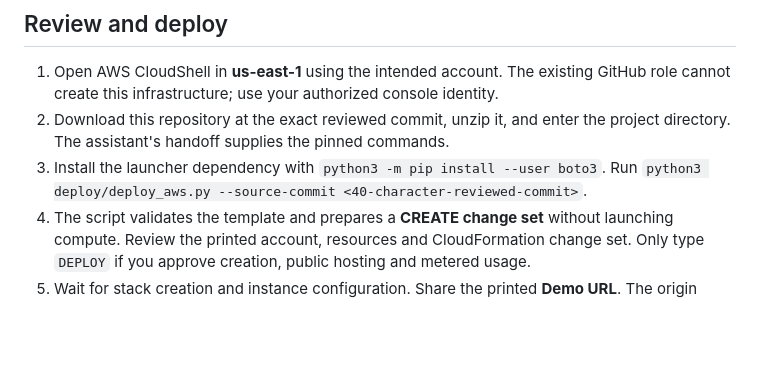
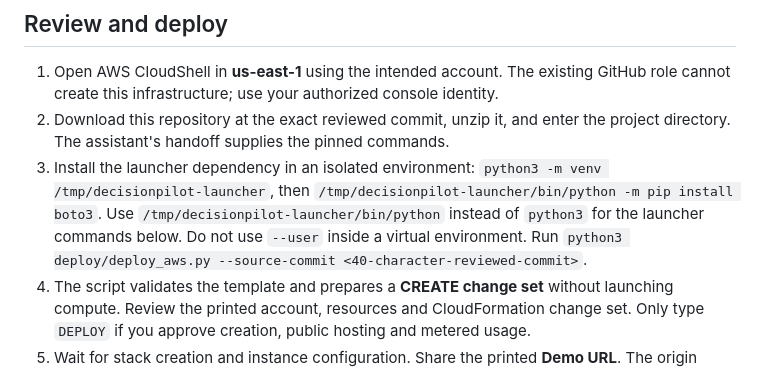
Before and after one commit to babifarah9/decisionpilot-ai, a Markdown page: docs/public-demo-next-step.md, the part around the change. Drawn GitHub-style; blank space fills up the shorter version.

Commit message:
Fix CloudShell dependency setup for active virtual environments

```diff
--- a/docs/public-demo-next-step.md
+++ b/docs/public-demo-next-step.md
@@ -14,7 +14,7 @@ SQLite lives at `/var/lib/decisionpilot/workflows-v2.db` and survives service/in
 
 1. Open AWS CloudShell in **us-east-1** using the intended account. The existing GitHub role cannot create this infrastructure; use your authorized console identity.
 2. Download this repository at the exact reviewed commit, unzip it, and enter the project directory. The assistant's handoff supplies the pinned commands.
-3. Install the launcher dependency with `python3 -m pip install --user boto3`. Run `python3 deploy/deploy_aws.py --source-commit <40-character-reviewed-commit>`.
+3. Install the launcher dependency in an isolated environment: `python3 -m venv /tmp/decisionpilot-launcher`, then `/tmp/decisionpilot-launcher/bin/python -m pip install boto3`. Use `/tmp/decisionpilot-launcher/bin/python` instead of `python3` for the launcher commands below. Do not use `--user` inside a virtual environment. Run `python3 deploy/deploy_aws.py --source-commit <40-character-reviewed-commit>`.
 4. The script validates the template and prepares a **CREATE change set** without launching compute. Review the printed account, resources and CloudFormation change set. Only type `DEPLOY` if you approve creation, public hosting and metered usage.
 5. Wait for stack creation and instance configuration. Share the printed **Demo URL**. The origin health check does not replace browser approval/rejection testing.
 
```
